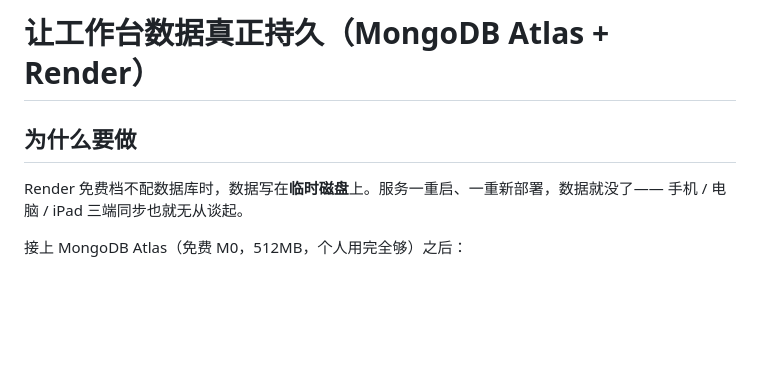
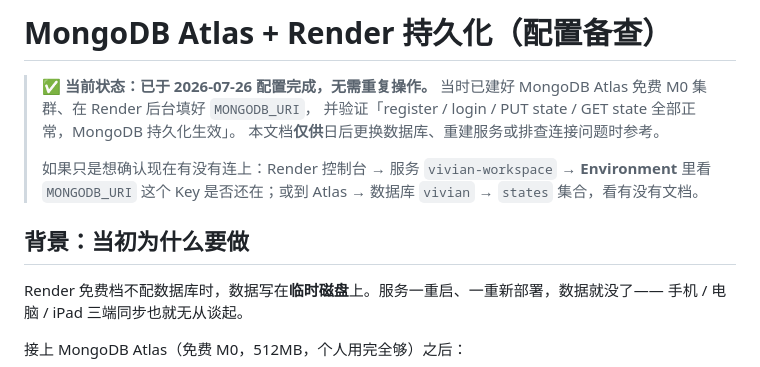
Before and after one commit to wenjin9775-sys/vivian-workspace, a Markdown page: MongoDB-Atlas 配置指引.md, the part around the change. GitHub-like rendering; blank space fills up the shorter version.

Commit message:
更正：MongoDB Atlas 已于 2026-07-26 配好，配置指引改为备查文档（此前据本地日志误判线上未配）

```diff
--- a/MongoDB-Atlas 配置指引.md
+++ b/MongoDB-Atlas 配置指引.md
@@ -1,6 +1,15 @@
-# 让工作台数据真正持久（MongoDB Atlas + Render）
+# MongoDB Atlas + Render 持久化（配置备查）
 
-## 为什么要做
+> ✅ **当前状态：已于 2026-07-26 配置完成，无需重复操作。**
+> 当时已建好 MongoDB Atlas 免费 M0 集群、在 Render 后台填好 `MONGODB_URI`，
+> 并验证「register / login / PUT state / GET state 全部正常，MongoDB 持久化生效」。
+> 本文档**仅供**日后更换数据库、重建服务或排查连接问题时参考。
+>
+> 如果只是想确认现在有没有连上：Render 控制台 → 服务 `vivian-workspace` →
+> **Environment** 里看 `MONGODB_URI` 这个 Key 是否还在；或到 Atlas →
+> 数据库 `vivian` → `states` 集合，看有没有文档。
+
+## 背景：当初为什么要做
 
 Render 免费档不配数据库时，数据写在**临时磁盘**上。服务一重启、一重新部署，数据就没了——
 手机 / 电脑 / iPad 三端同步也就无从谈起。
```
